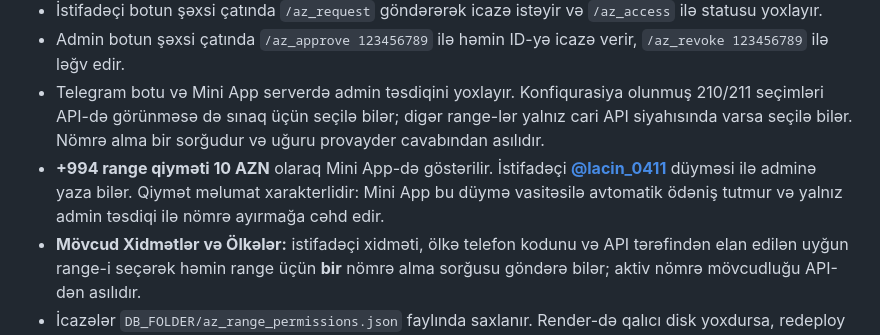
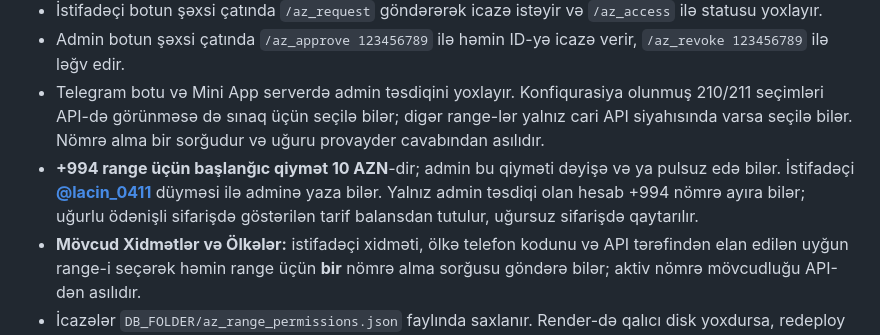
Before and after one commit to feridceferli/ivasmss, a Markdown page: README.md, the part around the change. Rendered like a GitHub page.

Commit message:
docs: clarify live admin-managed +994 billing and free override

```diff
--- a/README.md
+++ b/README.md
@@ -77,7 +77,7 @@ Mini App mobil ekranlara uyğun yenilənib. Bot menyusundan açıldıqda Telegra
 - İstifadəçi botun şəxsi çatında `/az_request` göndərərək icazə istəyir və `/az_access` ilə statusu yoxlayır.
 - Admin botun şəxsi çatında `/az_approve 123456789` ilə həmin ID-yə icazə verir, `/az_revoke 123456789` ilə ləğv edir.
 - Telegram botu və Mini App serverdə admin təsdiqini yoxlayır. Konfiqurasiya olunmuş 210/211 seçimləri API-də görünməsə də sınaq üçün seçilə bilər; digər range-lər yalnız cari API siyahısında varsa seçilə bilər. Nömrə alma bir sorğudur və uğuru provayder cavabından asılıdır.
-- **+994 range qiyməti 10 AZN** olaraq Mini App-də göstərilir. İstifadəçi **[@lacin_0411](https://t.me/lacin_0411)** düyməsi ilə adminə yaza bilər. Qiymət məlumat xarakterlidir: Mini App bu düymə vasitəsilə avtomatik ödəniş tutmur və yalnız admin təsdiqi ilə nömrə ayırmağa cəhd edir.
+- **+994 range üçün başlanğıc qiymət 10 AZN**-dir; admin bu qiyməti dəyişə və ya pulsuz edə bilər. İstifadəçi **[@lacin_0411](https://t.me/lacin_0411)** düyməsi ilə adminə yaza bilər. Yalnız admin təsdiqi olan hesab +994 nömrə ayıra bilər; uğurlu ödənişli sifarişdə göstərilən tarif balansdan tutulur, uğursuz sifarişdə qaytarılır.
 - **Mövcud Xidmətlər və Ölkələr:** istifadəçi xidməti, ölkə telefon kodunu və API tərəfindən elan edilən uyğun range-i seçərək həmin range üçün **bir** nömrə alma sorğusu göndərə bilər; aktiv nömrə mövcudluğu API-dən asılıdır.
 - İcazələr `DB_FOLDER/az_range_permissions.json` faylında saxlanır. Render-də qalıcı disk yoxdursa, redeploy və restart zamanı təsdiqlər itə bilər. Qalıcı disk və ya davamlı məlumat bazası tələb olunur.
 - Dəvət/referral sistemi söndürülüb. İstifadəçi girişində bir dost dəvət etmək şərti yoxdur.
```
